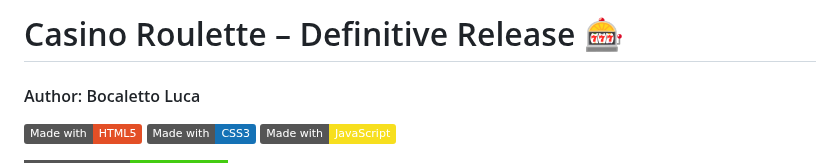
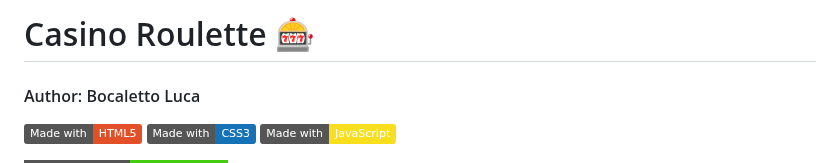
Before and after one commit to bocaletto-luca/Roulette, a Markdown page: README.md, the part around the change. GitHub-like rendering; badges without logos.

```diff
--- a/README.md
+++ b/README.md
@@ -1,4 +1,4 @@
-# Casino Roulette – Definitive Release 🎰
+# Casino Roulette 🎰
 #### Author: Bocaletto Luca
 
 [![Made with HTML5](https://img.shields.io/badge/Made%20with-HTML5-E34F26?logo=html5)](https://www.w3.org/html/)
```
